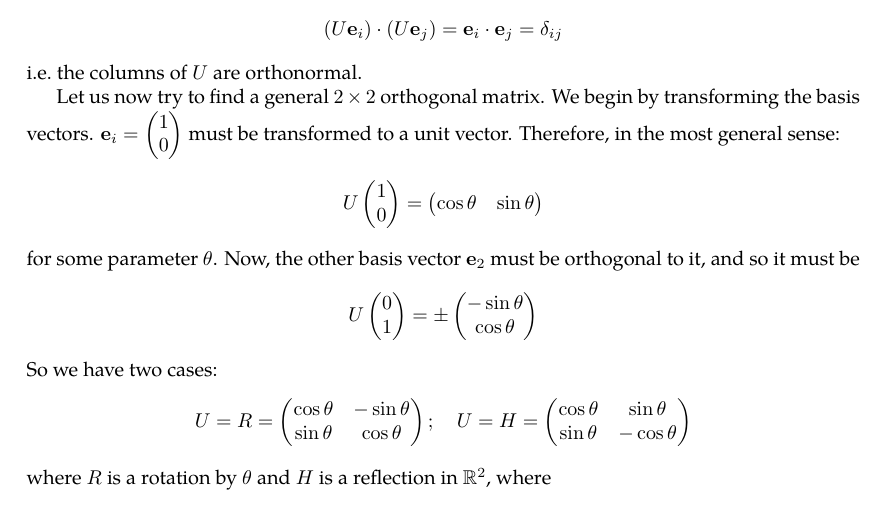
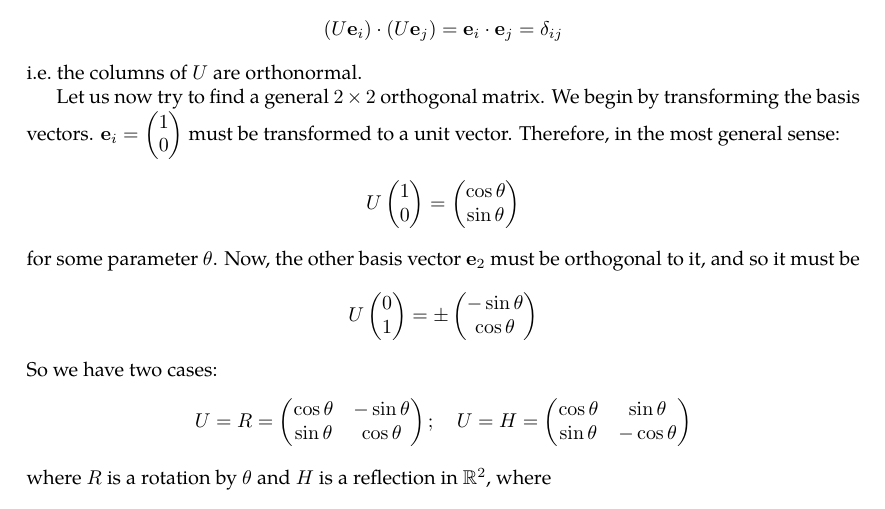
Before and after one commit to zeramorphic/cambridge-maths-notes, a LaTeX document (ia/vm/main.tex, which reads ia/vm/12.tex): part of page 30 of 67, cut so that both start at the same text. Compiled offline with pdfLaTeX.

Commit message:
Clean up sources
Signed-off-by: thirdsgames <thirdsgames2018@gmail.com>

```diff
--- a/ia/vm/12.tex
+++ b/ia/vm/12.tex
@@ -129,9 +129,9 @@ We begin by transforming the basis vectors.
 Therefore, in the most general sense:
 \[
 	U \begin{pmatrix}
-		1 \\0
+		1 \\ 0
 	\end{pmatrix} = \begin{pmatrix}
-		\cos \theta & \sin \theta
+		\cos \theta \\ \sin \theta
 	\end{pmatrix}
 \]
 for some parameter \(\theta\).
```
Also changed, not shown: ia/analysis/03.tex (line endings or trailing spaces), ia/probability/16.tex (line endings or trailing spaces), ia/vm/03.tex (line endings or trailing spaces), ia/vm/06.tex (line endings or trailing spaces), ia/vm/07.tex (line endings or trailing spaces), ia/vm/09.tex (line endings or trailing spaces), ia/vm/10.tex (line endings or trailing spaces).
